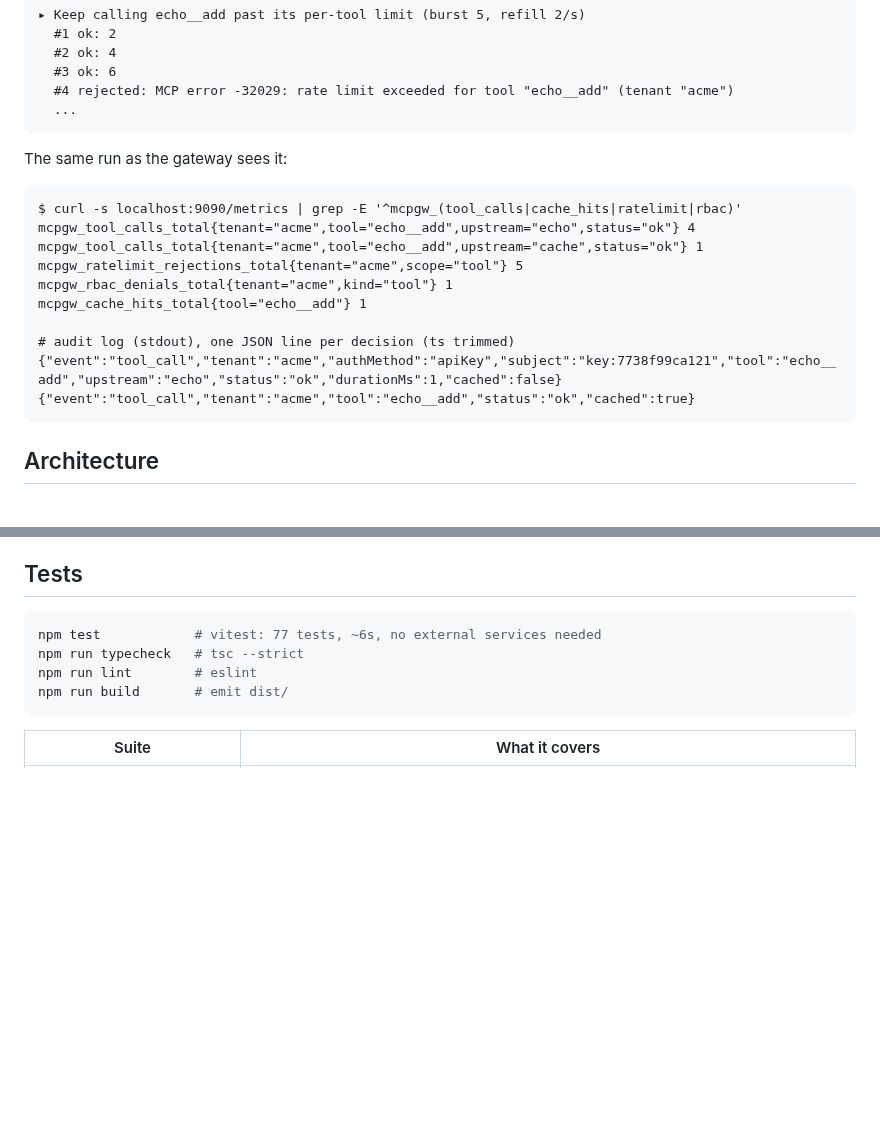
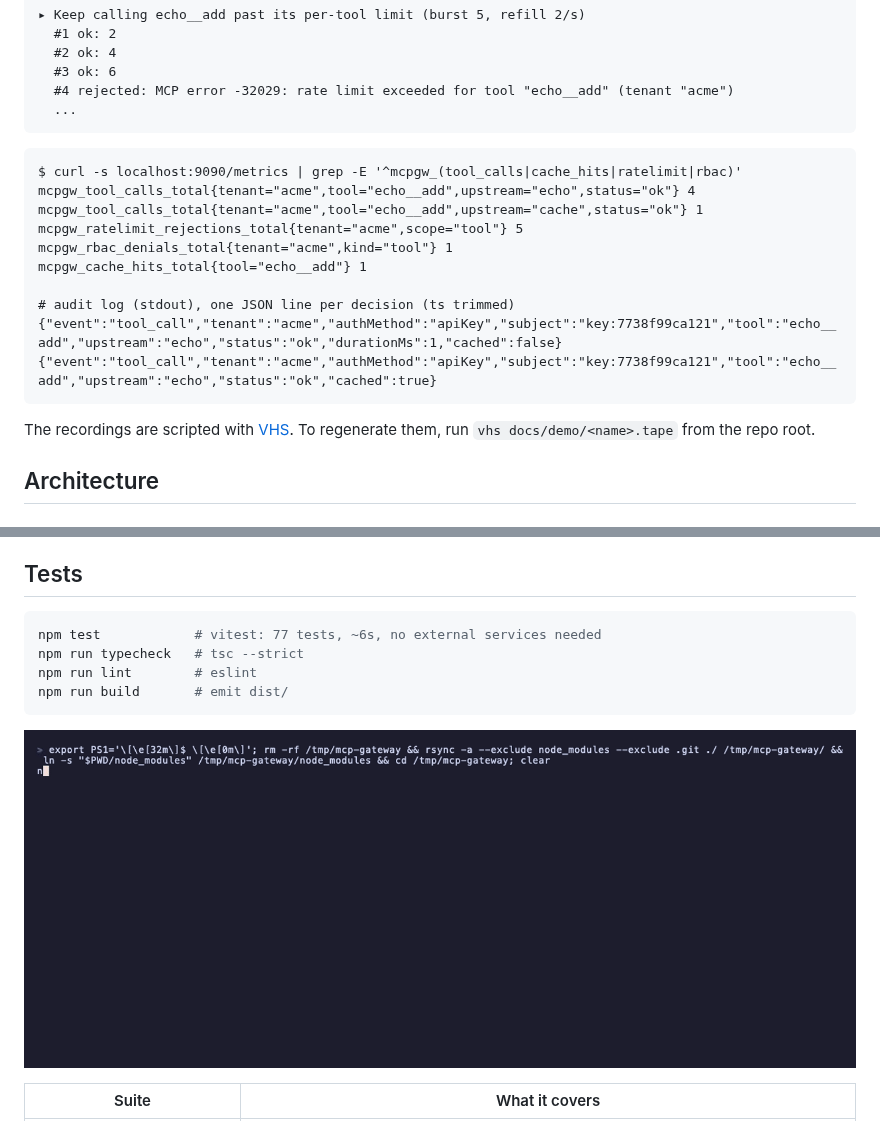
Before and after one commit to adeen-s/mcp-gateway, a Markdown page: README.md, 2 parts joined by grey strips. GitHub-like rendering; pictures changed too: docs/demo/tests.gif (added); folded sections open; blank space fills up the shorter version.

````diff
--- a/README.md
+++ b/README.md
@@ -105,8 +114,6 @@ npm run demo        # GATEWAY_URL / API_KEY env vars override the defaults
   ...
 ```
 
-The same run as the gateway sees it:
-
 ```text
 $ curl -s localhost:9090/metrics | grep -E '^mcpgw_(tool_calls|cache_hits|ratelimit|rbac)'
 mcpgw_tool_calls_total{tenant="acme",tool="echo__add",upstream="echo",status="ok"} 4
@@ -117,8 +124,12 @@ mcpgw_cache_hits_total{tool="echo__add"} 1
 
 # audit log (stdout), one JSON line per decision (ts trimmed)
 {"event":"tool_call","tenant":"acme","authMethod":"apiKey","subject":"key:7738f99ca121","tool":"echo__add","upstream":"echo","status":"ok","durationMs":1,"cached":false}
-{"event":"tool_call","tenant":"acme","tool":"echo__add","status":"ok","cached":true}
+{"event":"tool_call","tenant":"acme","authMethod":"apiKey","subject":"key:7738f99ca121","tool":"echo__add","upstream":"echo","status":"ok","cached":true}
 ```
+
+</details>
+
+The recordings are scripted with [VHS](https://github.com/charmbracelet/vhs). To regenerate them, run `vhs docs/demo/<name>.tape` from the repo root.
 
 ## Architecture
 
@@ -229,6 +240,8 @@ npm run lint        # eslint
 npm run build       # emit dist/
 ```
 
+![npm test: 77 tests across 9 files, including the end-to-end gateway suite](docs/demo/tests.gif)
+
 | Suite | What it covers |
 |---|---|
 | [`src/gateway.test.ts`](src/gateway.test.ts) | **End to end:** a real SDK client over streamable HTTP → gateway → real stdio upstream. Covers 401/403, RBAC-filtered listing and denial, proxying, the cache hit shown in the audit log, per-tool rate limiting, unknown-namespace errors, and admin auth and validation. |
````
Also changed, not shown: other parts of README.md (+10 -1 lines), docs/demo/demo.gif (added), docs/demo/ops.gif (added), 3 other files.
